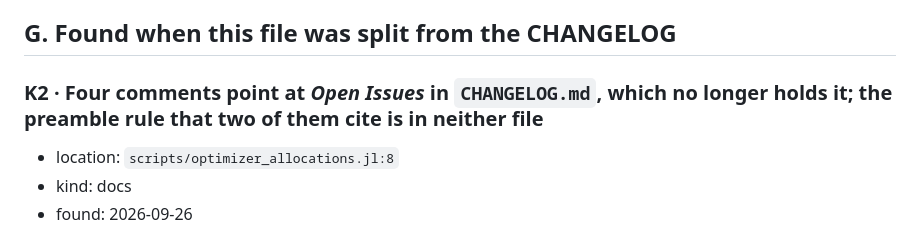
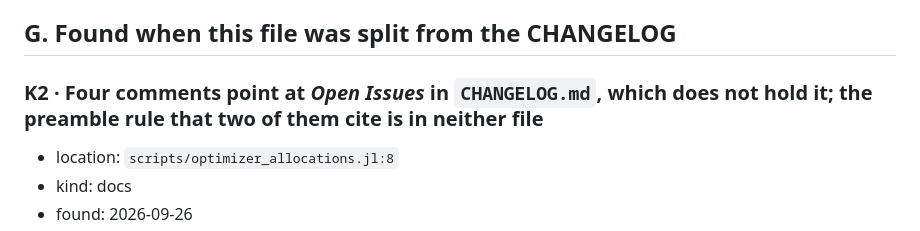
Before and after one commit to JuliaGNI/GeometricOptimizers.jl, a Markdown page: KNOWN_ISSUES.md, the part around the change. GitHub-like rendering.

Commit message:
KNOWN_ISSUES.md: K2 heading in the present tense (pre-PR verification)
Co-Authored-By: Claude Opus 5.5 (1M context) <noreply@anthropic.com>

```diff
--- a/KNOWN_ISSUES.md
+++ b/KNOWN_ISSUES.md
@@ -1332,7 +1332,7 @@ Not a defect in the code; a thing a later reader would otherwise have to redisco
 
 ## G. Found when this file was split from the CHANGELOG
 
-### K2 · Four comments point at *Open Issues* in `CHANGELOG.md`, which no longer holds it; the preamble rule that two of them cite is in neither file
+### K2 · Four comments point at *Open Issues* in `CHANGELOG.md`, which does not hold it; the preamble rule that two of them cite is in neither file
 
 - location: `scripts/optimizer_allocations.jl:8`
 - kind: docs
```
